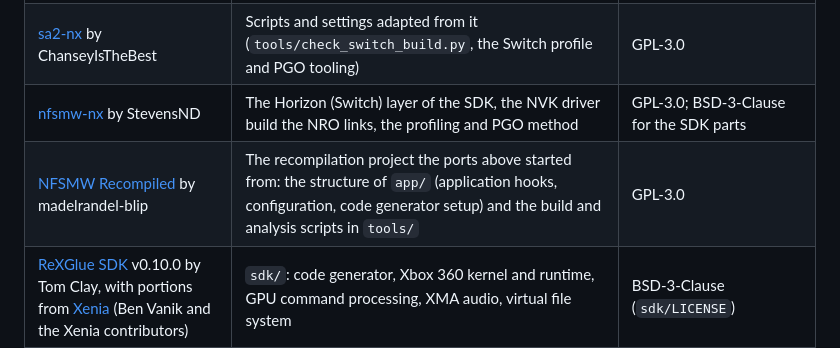
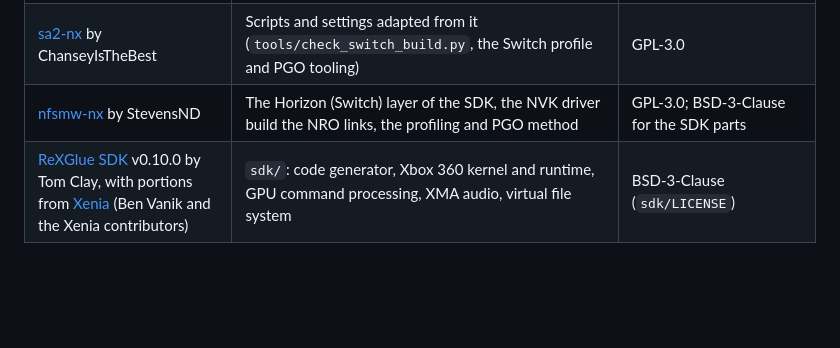
Before and after one commit to Wiredlainn-afk/Bakugan-NX, a Markdown page: THIRD_PARTY_NOTICES.md, the part around the change. Rendered like a GitHub page; blank space fills up the shorter version.

```diff
--- a/THIRD_PARTY_NOTICES.md
+++ b/THIRD_PARTY_NOTICES.md
@@ -10,7 +10,6 @@ repository derived from it. New code written for this port is under the license
 | [masseffect-nx](https://github.com/nebadasSwifty/masseffect-nx) by NebadasSwifty | The tree this port started from: the native renderer (`app/src/me`), the structure of `app/`, the shader library tools (`shaders/tools`), the CPU enhancement framework and many scripts in `tools/` | GPL-3.0 |
 | [sa2-nx](https://github.com/ChanseyIsTheBest/sa2-nx) by ChanseyIsTheBest | Scripts and settings adapted from it (`tools/check_switch_build.py`, the Switch profile and PGO tooling) | GPL-3.0 |
 | [nfsmw-nx](https://github.com/StevensND/nfsmw-nx) by StevensND | The Horizon (Switch) layer of the SDK, the NVK driver build the NRO links, the profiling and PGO method | GPL-3.0; BSD-3-Clause for the SDK parts |
-| [NFSMW Recompiled](https://github.com/madelrandel-blip/NFSMW-Recompiled) by madelrandel-blip | The recompilation project the ports above started from: the structure of `app/` (application hooks, configuration, code generator setup) and the build and analysis scripts in `tools/` | GPL-3.0 |
 | [ReXGlue SDK](https://github.com/rexglue/rexglue-sdk) v0.10.0 by Tom Clay, with portions from [Xenia](https://xenia.jp) (Ben Vanik and the Xenia contributors) | `sdk/`: code generator, Xbox 360 kernel and runtime, GPU command processing, XMA audio, virtual file system | BSD-3-Clause (`sdk/LICENSE`) |
 | Horizon (Switch) layer of the SDK by [StevensND](https://github.com/StevensND) | `sdk/src/**/*_switch.*`, `sdk/src/ui/switch_*.cpp`, `sdk/src/input/switch/`, `sdk/src/audio/switch/`, `sdk/cmake/rexglue_switch.cmake`, `sdk/switch_compat/` | BSD-3-Clause (as part of the SDK) |
 | [XenosRecomp](https://github.com/hedge-dev/XenosRecomp) by hedge-dev and contributors, with the changes of nfsmw-nx, masseffect-nx and this port | `shaders/XenosRecomp`: Xenos microcode to HLSL translator | MIT (`shaders/LICENSE.md`) |
```
Also changed, not shown: README.md (+1 -1 lines).
